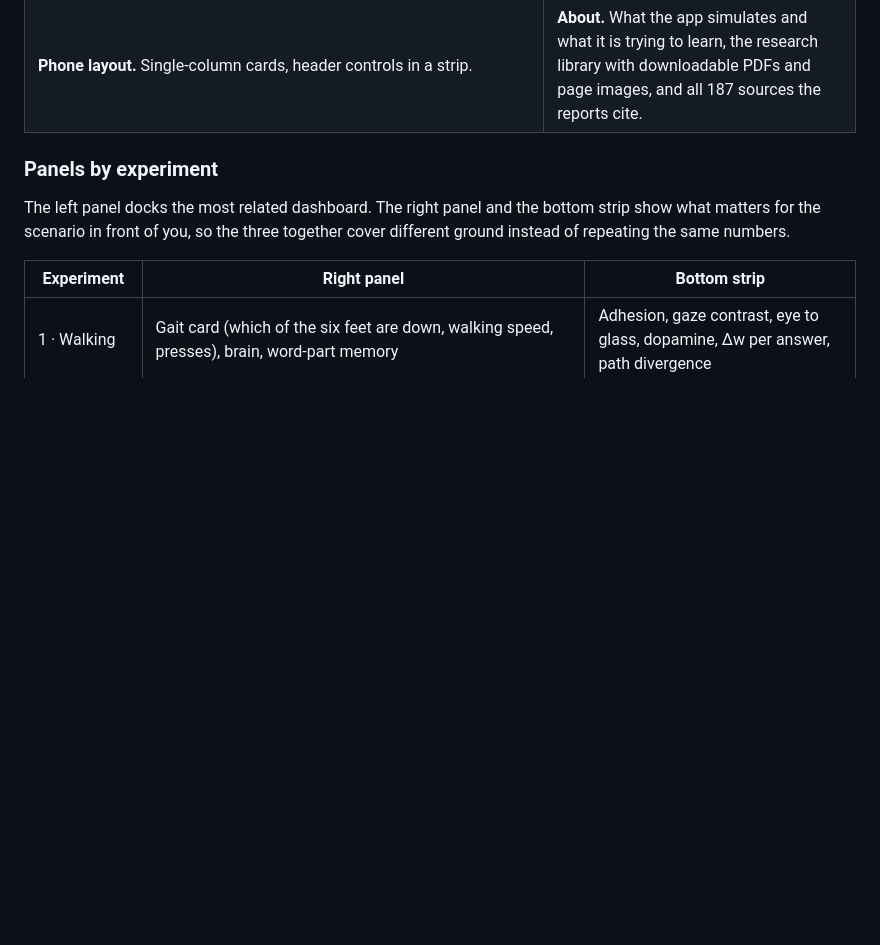
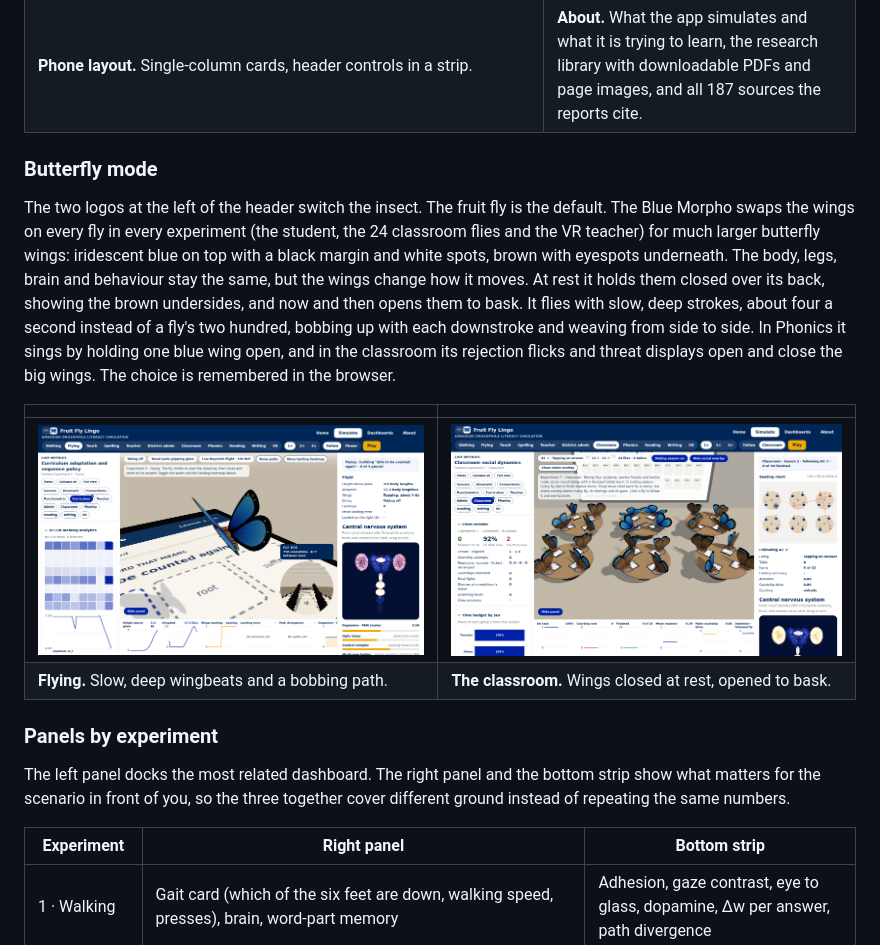
Before and after one commit to jayrosen-design/fly-lingo, a Markdown page: README.md, the part around the change. GitHub-like rendering; pictures changed too: docs/screenshots/butterfly-classroom.png (added), docs/screenshots/butterfly-flying.png (added); blank space fills up the shorter version.

```diff
--- a/README.md
+++ b/README.md
@@ -35,6 +35,15 @@ The app is one page with four views, switched by the tabs in the header and by h
 | **Simulate.** The arena with the fly-eye inset, a scenario panel on the right, a dockable dashboard panel on the left that switches to the running experiment's dashboard (1 Kinematic, 2 Curriculum, 3 Psychometric, 4 Connectomic, 5 Teacher, 6 Admin, 7 Classroom, 8 Phonics, 9 Reading, 10 Writing, 11 VR; a green dot marks it; pick another with the buttons at its top, or hide it; its header names the dashboard and offers Notes for the explanatory text, Collapse all, and Full view, and each card folds by clicking its title), and a bottom strip of six live charts. The right panel and the strip also change with the experiment; see the table below. | **Dashboards.** Four dashboards from the EDLS psychometric specification, fed by telemetry from the running simulation. |
 | ![The Dashboards view on a phone: adhesion and contrast cards stacked](docs/screenshots/phone-dashboards.png) | ![The About view: research library with report thumbnails, page images and download buttons](docs/screenshots/about-library.png) |
 | **Phone layout.** Single-column cards, header controls in a strip. | **About.** What the app simulates and what it is trying to learn, the research library with downloadable PDFs and page images, and all 187 sources the reports cite. |
+
+### Butterfly mode
+
+The two logos at the left of the header switch the insect. The fruit fly is the default. The Blue Morpho swaps the wings on every fly in every experiment (the student, the 24 classroom flies and the VR teacher) for much larger butterfly wings: iridescent blue on top with a black margin and white spots, brown with eyespots underneath. The body, legs, brain and behaviour stay the same, but the wings change how it moves. At rest it holds them closed over its back, showing the brown undersides, and now and then opens them to bask. It flies with slow, deep strokes, about four a second instead of a fly's two hundred, bobbing up with each downstroke and weaving from side to side. In Phonics it sings by holding one blue wing open, and in the classroom its rejection flicks and threat displays open and close the big wings. The choice is remembered in the browser.
+
+| | |
+| --- | --- |
+| ![Butterfly mode: a Blue Morpho flying over the phone in Experiment 2](docs/screenshots/butterfly-flying.png) | ![Butterfly mode: 24 Blue Morphos at the classroom tables, most with wings closed](docs/screenshots/butterfly-classroom.png) |
+| **Flying.** Slow, deep wingbeats and a bobbing path. | **The classroom.** Wings closed at rest, opened to bask. |
 
 ### Panels by experiment
 
```
Also changed, not shown: CLAUDE.md (+1 -0 lines), 1 other file.
